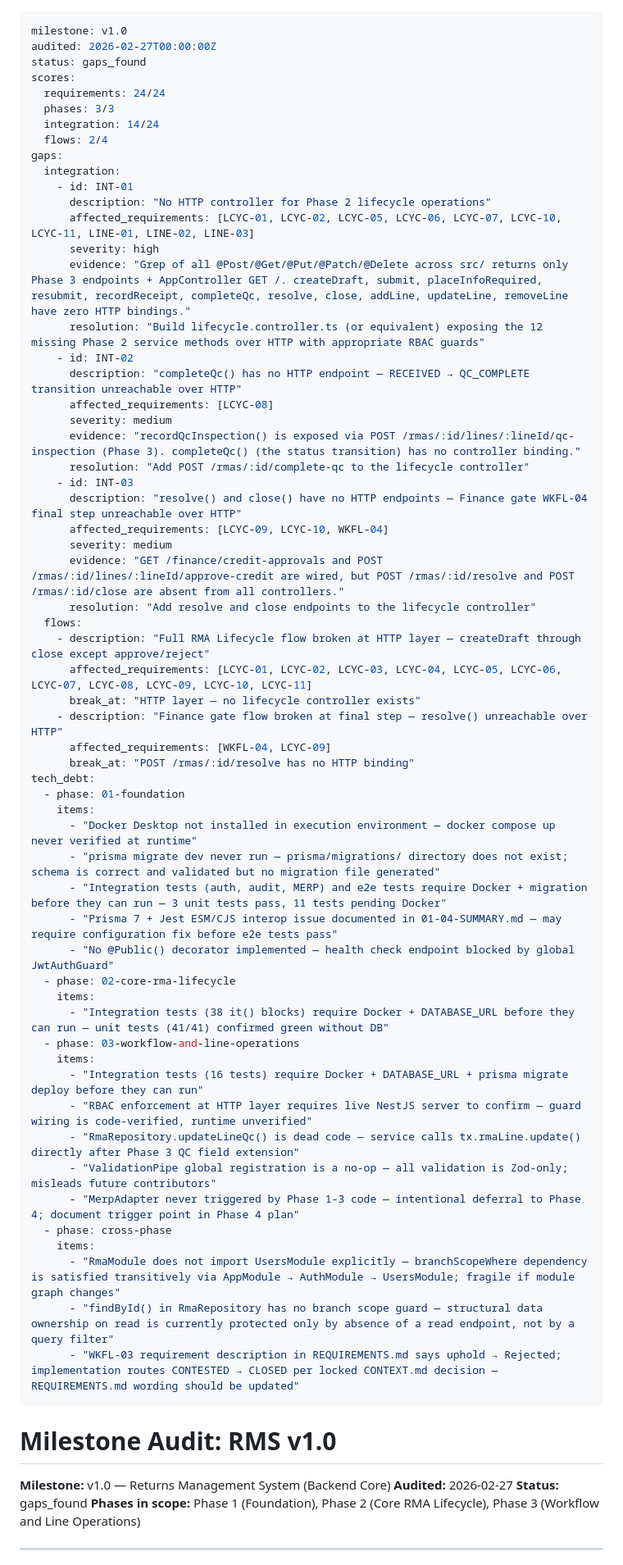
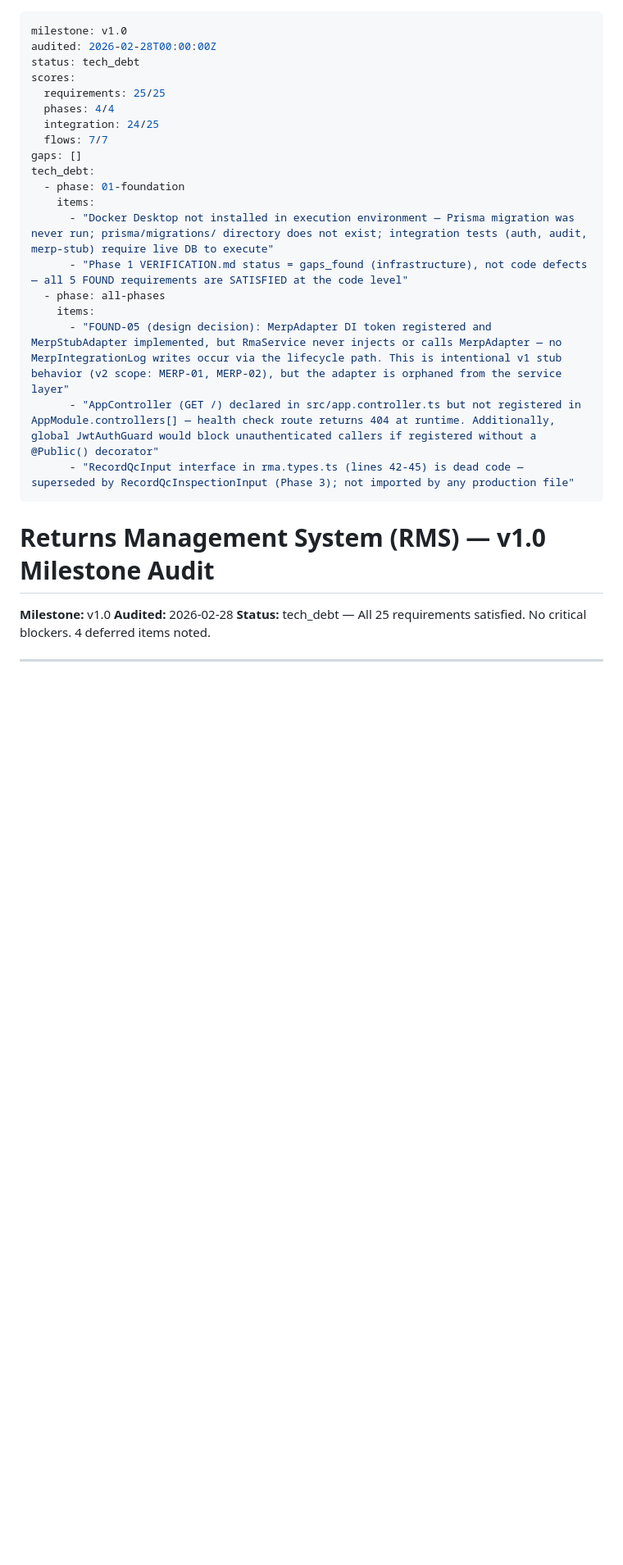
Before and after one commit to megan-delia/megan-delia.github.io, a Markdown page: .planning/v1.0-MILESTONE-AUDIT.md, the part around one of its changes. Shown at 82% size. GitHub-like rendering; blank space fills up the shorter version.

```diff
--- a/.planning/v1.0-MILESTONE-AUDIT.md
+++ b/.planning/v1.0-MILESTONE-AUDIT.md
@@ -1,70 +1,30 @@
 ---
 milestone: v1.0
-audited: 2026-02-27T00:00:00Z
-status: gaps_found
+audited: 2026-02-28T00:00:00Z
+status: tech_debt
 scores:
-  requirements: 24/24
-  phases: 3/3
-  integration: 14/24
-  flows: 2/4
-gaps:
-  integration:
-    - id: INT-01
-      description: "No HTTP controller for Phase 2 lifecycle operations"
-      affected_requirements: [LCYC-01, LCYC-02, LCYC-05, LCYC-06, LCYC-07, LCYC-10, LCYC-11, LINE-01, LINE-02, LINE-03]
-      severity: high
-      evidence: "Grep of all @Post/@Get/@Put/@Patch/@Delete across src/ returns only Phase 3 endpoints + AppController GET /. createDraft, submit, placeInfoRequired, resubmit, recordReceipt, completeQc, resolve, close, addLine, updateLine, removeLine have zero HTTP bindings."
-      resolution: "Build lifecycle.controller.ts (or equivalent) exposing the 12 missing Phase 2 service methods over HTTP with appropriate RBAC guards"
-    - id: INT-02
-      description: "completeQc() has no HTTP endpoint — RECEIVED → QC_COMPLETE transition unreachable over HTTP"
-      affected_requirements: [LCYC-08]
-      severity: medium
-      evidence: "recordQcInspection() is exposed via POST /rmas/:id/lines/:lineId/qc-inspection (Phase 3). completeQc() (the status transition) has no controller binding."
-      resolution: "Add POST /rmas/:id/complete-qc to the lifecycle controller"
-    - id: INT-03
-      description: "resolve() and close() have no HTTP endpoints — Finance gate WKFL-04 final step unreachable over HTTP"
-      affected_requirements: [LCYC-09, LCYC-10, WKFL-04]
-      severity: medium
-      evidence: "GET /finance/credit-approvals and POST /rmas/:id/lines/:lineId/approve-credit are wired, but POST /rmas/:id/resolve and POST /rmas/:id/close are absent from all controllers."
-      resolution: "Add resolve and close endpoints to the lifecycle controller"
-  flows:
-    - description: "Full RMA Lifecycle flow broken at HTTP layer — createDraft through close except approve/reject"
-      affected_requirements: [LCYC-01, LCYC-02, LCYC-03, LCYC-04, LCYC-05, LCYC-06, LCYC-07, LCYC-08, LCYC-09, LCYC-10, LCYC-11]
-      break_at: "HTTP layer — no lifecycle controller exists"
-    - description: "Finance gate flow broken at final step — resolve() unreachable over HTTP"
-      affected_requirements: [WKFL-04, LCYC-09]
-      break_at: "POST /rmas/:id/resolve has no HTTP binding"
+  requirements: 25/25
+  phases: 4/4
+  integration: 24/25
+  flows: 7/7
+gaps: []
 tech_debt:
   - phase: 01-foundation
     items:
-      - "Docker Desktop not installed in execution environment — docker compose up never verified at runtime"
-      - "prisma migrate dev never run — prisma/migrations/ directory does not exist; schema is correct and validated but no migration file generated"
-      - "Integration tests (auth, audit, MERP) and e2e tests require Docker + migration before they can run — 3 unit tests pass, 11 tests pending Docker"
-      - "Prisma 7 + Jest ESM/CJS interop issue documented in 01-04-SUMMARY.md — may require configuration fix before e2e tests pass"
-      - "No @Public() decorator implemented — health check endpoint blocked by global JwtAuthGuard"
-  - phase: 02-core-rma-lifecycle
+      - "Docker Desktop not installed in execution environment — Prisma migration was never run; prisma/migrations/ directory does not exist; integration tests (auth, audit, merp-stub) require live DB to execute"
+      - "Phase 1 VERIFICATION.md status = gaps_found (infrastructure), not code defects — all 5 FOUND requirements are SATISFIED at the code level"
+  - phase: all-phases
     items:
-      - "Integration tests (38 it() blocks) require Docker + DATABASE_URL before they can run — unit tests (41/41) confirmed green without DB"
-  - phase: 03-workflow-and-line-operations
-    items:
-      - "Integration tests (16 tests) require Docker + DATABASE_URL + prisma migrate deploy before they can run"
-      - "RBAC enforcement at HTTP layer requires live NestJS server to confirm — guard wiring is code-verified, runtime unverified"
-      - "RmaRepository.updateLineQc() is dead code — service calls tx.rmaLine.update() directly after Phase 3 QC field extension"
-      - "ValidationPipe global registration is a no-op — all validation is Zod-only; misleads future contributors"
-      - "MerpAdapter never triggered by Phase 1-3 code — intentional deferral to Phase 4; document trigger point in Phase 4 plan"
-  - phase: cross-phase
-    items:
-      - "RmaModule does not import UsersModule explicitly — branchScopeWhere dependency is satisfied transitively via AppModule → AuthModule → UsersModule; fragile if module graph changes"
-      - "findById() in RmaRepository has no branch scope guard — structural data ownership on read is currently protected only by absence of a read endpoint, not by a query filter"
-      - "WKFL-03 requirement description in REQUIREMENTS.md says uphold → Rejected; implementation routes CONTESTED → CLOSED per locked CONTEXT.md decision — REQUIREMENTS.md wording should be updated"
+      - "FOUND-05 (design decision): MerpAdapter DI token registered and MerpStubAdapter implemented, but RmaService never injects or calls MerpAdapter — no MerpIntegrationLog writes occur via the lifecycle path. This is intentional v1 stub behavior (v2 scope: MERP-01, MERP-02), but the adapter is orphaned from the service layer"
+      - "AppController (GET /) declared in src/app.controller.ts but not registered in AppModule.controllers[] — health check route returns 404 at runtime. Additionally, global JwtAuthGuard would block unauthenticated callers if registered without a @Public() decorator"
+      - "RecordQcInput interface in rma.types.ts (lines 42-45) is dead code — superseded by RecordQcInspectionInput (Phase 3); not imported by any production file"
 ---
 
-# Milestone Audit: RMS v1.0
+# Returns Management System (RMS) — v1.0 Milestone Audit
 
-**Milestone:** v1.0 — Returns Management System (Backend Core)
-**Audited:** 2026-02-27
-**Status:** gaps_found
-**Phases in scope:** Phase 1 (Foundation), Phase 2 (Core RMA Lifecycle), Phase 3 (Workflow and Line Operations)
+**Milestone:** v1.0
+**Audited:** 2026-02-28
+**Status:** tech_debt — All 25 requirements satisfied. No critical blockers. 4 deferred items noted.
 
 ---
 
```
Also changed, not shown: other parts of .planning/v1.0-MILESTONE-AUDIT.md (+113 -132 lines).
